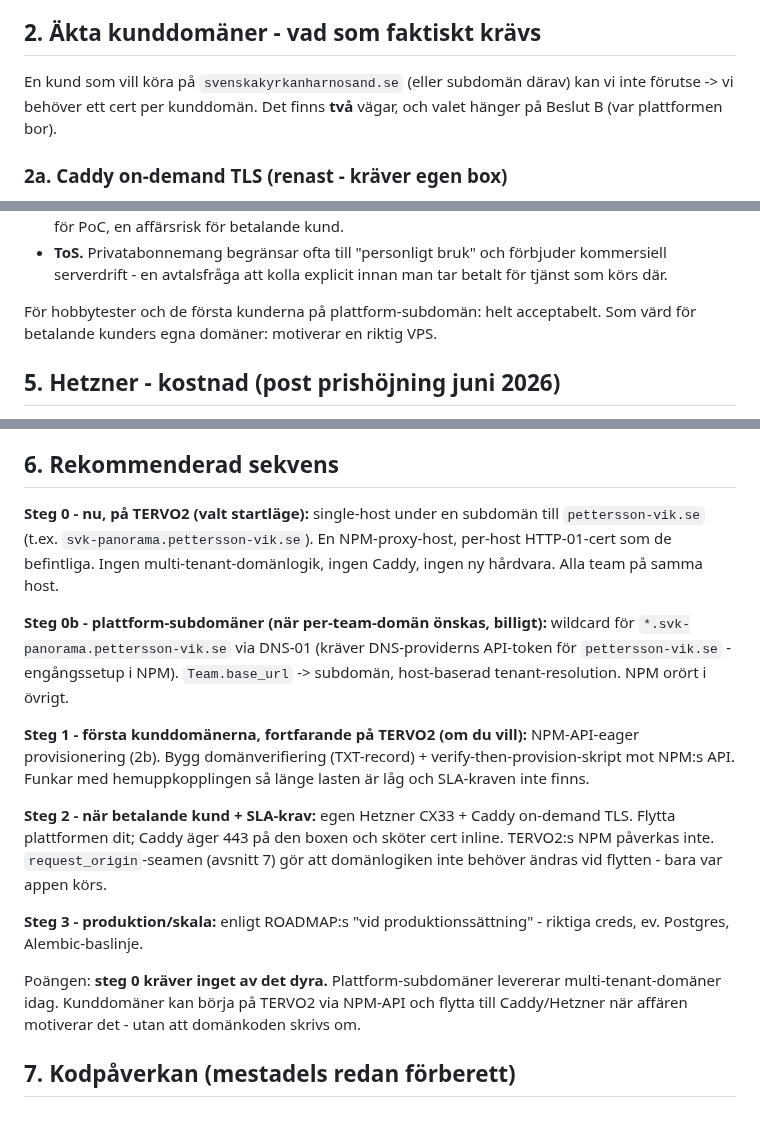
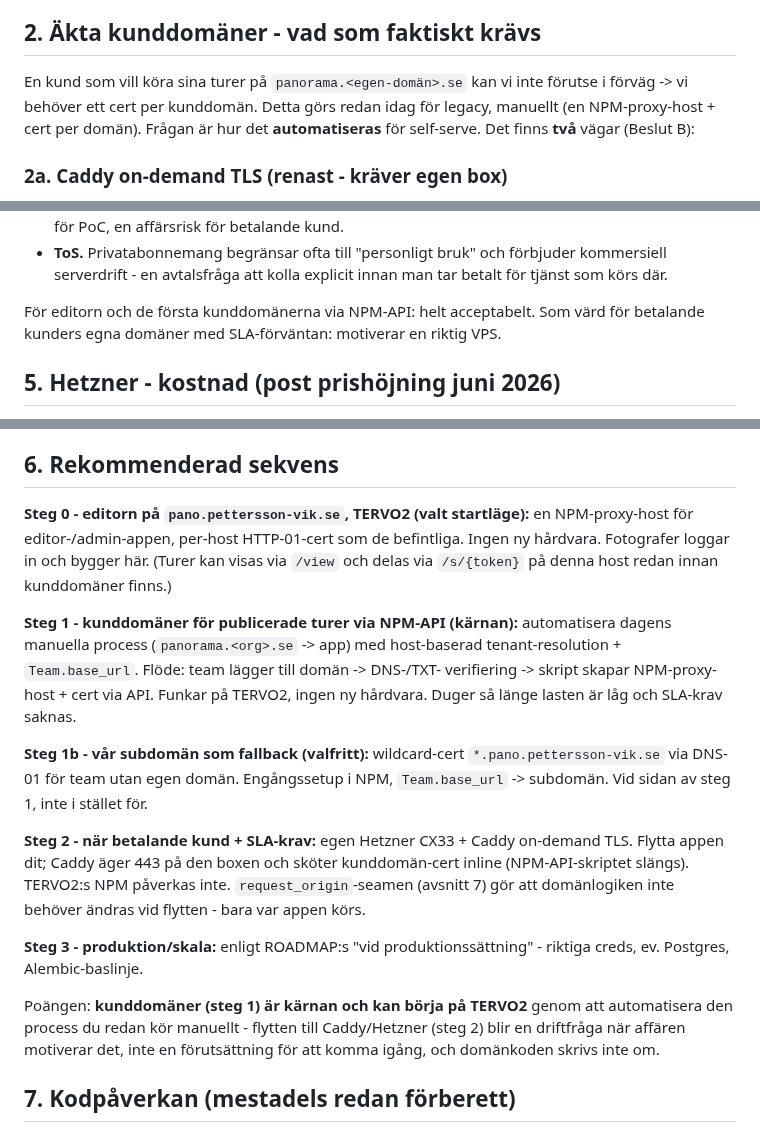
Before and after one commit to Armandur/svk-panorama, a Markdown page: docs/hosting-egna-domaner.md, 3 parts joined by grey strips. Rendered like a GitHub page.

```diff
--- a/docs/hosting-egna-domaner.md
+++ b/docs/hosting-egna-domaner.md
@@ -64,9 +72,10 @@ oberoende av var plattformen bor (TERVO2 eller Hetzner - wildcard funkar på bå
 
 ## 2. Äkta kunddomäner - vad som faktiskt krävs
 
-En kund som vill köra på `svenskakyrkanharnosand.se` (eller subdomän därav) kan vi
-inte förutse -> vi behöver ett cert per kunddomän. Det finns **två** vägar, och
-valet hänger på Beslut B (var plattformen bor).
+En kund som vill köra sina turer på `panorama.<egen-domän>.se` kan vi inte förutse
+i förväg -> vi behöver ett cert per kunddomän. Detta görs redan idag för legacy,
+manuellt (en NPM-proxy-host + cert per domän). Frågan är hur det **automatiseras**
+för self-serve. Det finns **två** vägar (Beslut B):
 
 ### 2a. Caddy on-demand TLS (renast - kräver egen box)
 
@@ -151,8 +160,8 @@ TERVO2 slutar maskinen vara den "lekplats" som resten av min setup är byggd fö
   kommersiell serverdrift - en avtalsfråga att kolla explicit innan man tar betalt
   för tjänst som körs där.
 
-För hobbytester och de första kunderna på plattform-subdomän: helt acceptabelt.
-Som värd för betalande kunders egna domäner: motiverar en riktig VPS.
+För editorn och de första kunddomänerna via NPM-API: helt acceptabelt. Som värd
+för betalande kunders egna domäner med SLA-förväntan: motiverar en riktig VPS.
 
 ## 5. Hetzner - kostnad (post prishöjning juni 2026)
 
@@ -186,32 +195,34 @@ Detaljer:
 
 ## 6. Rekommenderad sekvens
 
-**Steg 0 - nu, på TERVO2 (valt startläge):** single-host under en subdomän till
-`pettersson-vik.se` (t.ex. `svk-panorama.pettersson-vik.se`). En NPM-proxy-host,
-per-host HTTP-01-cert som de befintliga. Ingen multi-tenant-domänlogik, ingen
-Caddy, ingen ny hårdvara. Alla team på samma host.
+**Steg 0 - editorn på `pano.pettersson-vik.se`, TERVO2 (valt startläge):** en
+NPM-proxy-host för editor-/admin-appen, per-host HTTP-01-cert som de befintliga.
+Ingen ny hårdvara. Fotografer loggar in och bygger här. (Turer kan visas via
+`/view` och delas via `/s/{token}` på denna host redan innan kunddomäner finns.)
 
-**Steg 0b - plattform-subdomäner (när per-team-domän önskas, billigt):** wildcard
-för `*.svk-panorama.pettersson-vik.se` via DNS-01 (kräver DNS-providerns
-API-token för `pettersson-vik.se` - engångssetup i NPM). `Team.base_url` ->
-subdomän, host-baserad tenant-resolution. NPM orört i övrigt.
+**Steg 1 - kunddomäner för publicerade turer via NPM-API (kärnan):** automatisera
+dagens manuella process (`panorama.<org>.se` -> app) med host-baserad
+tenant-resolution + `Team.base_url`. Flöde: team lägger till domän -> DNS-/TXT-
+verifiering -> skript skapar NPM-proxy-host + cert via API. Funkar på TERVO2, ingen
+ny hårdvara. Duger så länge lasten är låg och SLA-krav saknas.
 
-**Steg 1 - första kunddomänerna, fortfarande på TERVO2 (om du vill):**
-NPM-API-eager provisionering (2b). Bygg domänverifiering (TXT-record) +
-verify-then-provision-skript mot NPM:s API. Funkar med hemuppkopplingen så länge
-lasten är låg och SLA-kraven inte finns.
+**Steg 1b - vår subdomän som fallback (valfritt):** wildcard-cert
+`*.pano.pettersson-vik.se` via DNS-01 för team utan egen domän. Engångssetup i
+NPM, `Team.base_url` -> subdomän. Vid sidan av steg 1, inte i stället för.
 
 **Steg 2 - när betalande kund + SLA-krav:** egen Hetzner CX33 + Caddy on-demand
-TLS. Flytta plattformen dit; Caddy äger 443 på den boxen och sköter cert inline.
-TERVO2:s NPM påverkas inte. `request_origin`-seamen (avsnitt 7) gör att
-domänlogiken inte behöver ändras vid flytten - bara var appen körs.
+TLS. Flytta appen dit; Caddy äger 443 på den boxen och sköter kunddomän-cert
+inline (NPM-API-skriptet slängs). TERVO2:s NPM påverkas inte.
+`request_origin`-seamen (avsnitt 7) gör att domänlogiken inte behöver ändras vid
+flytten - bara var appen körs.
 
 **Steg 3 - produktion/skala:** enligt ROADMAP:s "vid produktionssättning" -
 riktiga creds, ev. Postgres, Alembic-baslinje.
 
-Poängen: **steg 0 kräver inget av det dyra.** Plattform-subdomäner levererar
-multi-tenant-domäner idag. Kunddomäner kan börja på TERVO2 via NPM-API och flytta
-till Caddy/Hetzner när affären motiverar det - utan att domänkoden skrivs om.
+Poängen: **kunddomäner (steg 1) är kärnan och kan börja på TERVO2** genom att
+automatisera den process du redan kör manuellt - flytten till Caddy/Hetzner (steg
+2) blir en driftfråga när affären motiverar det, inte en förutsättning för att
+komma igång, och domänkoden skrivs inte om.
 
 ## 7. Kodpåverkan (mestadels redan förberett)
 
```
Also changed, not shown: other parts of docs/hosting-egna-domaner.md (+49 -41 lines), ROADMAP.md (+1 -1 lines).
